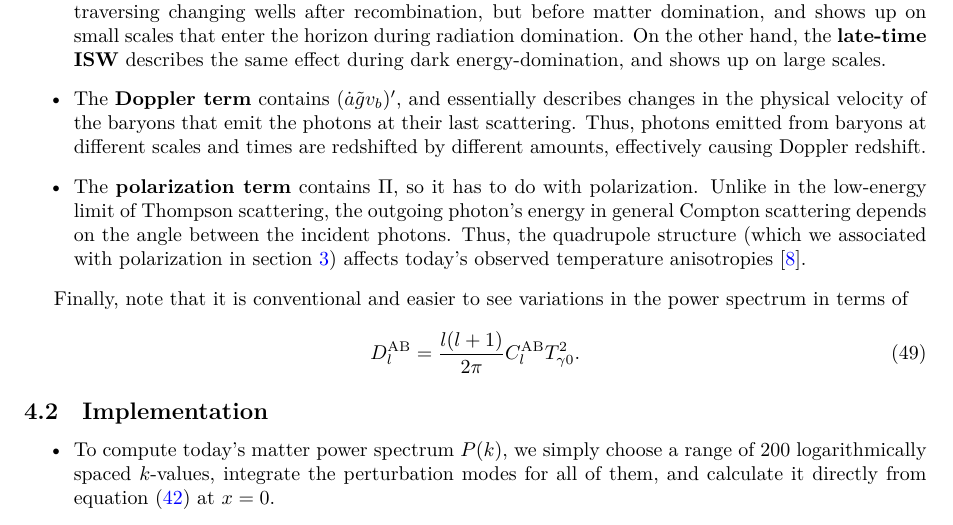
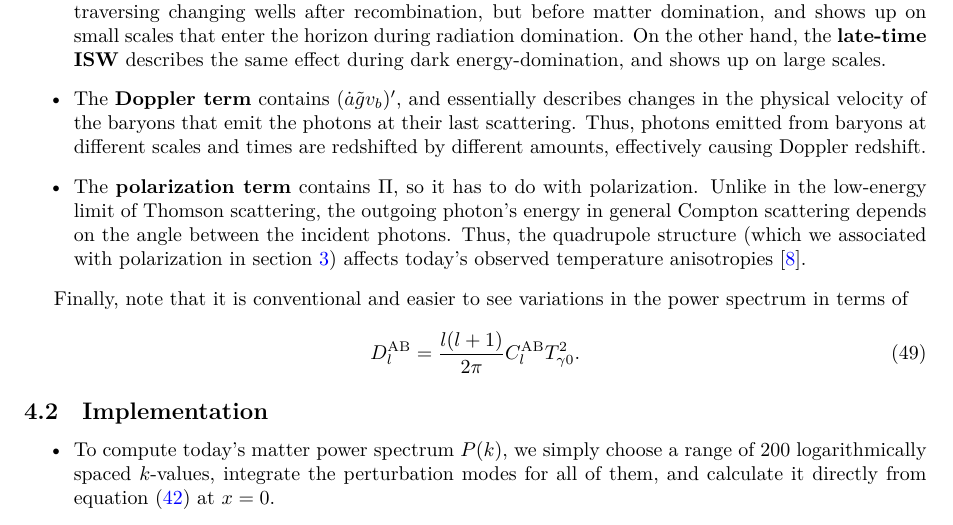
Before and after one commit to hersle/COMBO.jl, a LaTeX document (report/report.tex): part of page 20 of 30, cut so that both start at the same text. Compiled offline with XeLaTeX.

Commit message:
Thompson -> Thomson

```diff
--- a/report/report.tex
+++ b/report/report.tex
@@ -1228,7 +1228,7 @@ effectively causing Doppler redshift.
 
 \item
 The \textbf{polarization term} contains $\Pi$, so it has to do with polarization.
-Unlike in the low-energy limit of Thompson scattering,
+Unlike in the low-energy limit of Thomson scattering,
 the outgoing photon's energy in general Compton scattering
 depends on the angle between the incident photons.
 Thus, the quadrupole structure (which we associated with polarization in \cref{sec_perturbations})
```
